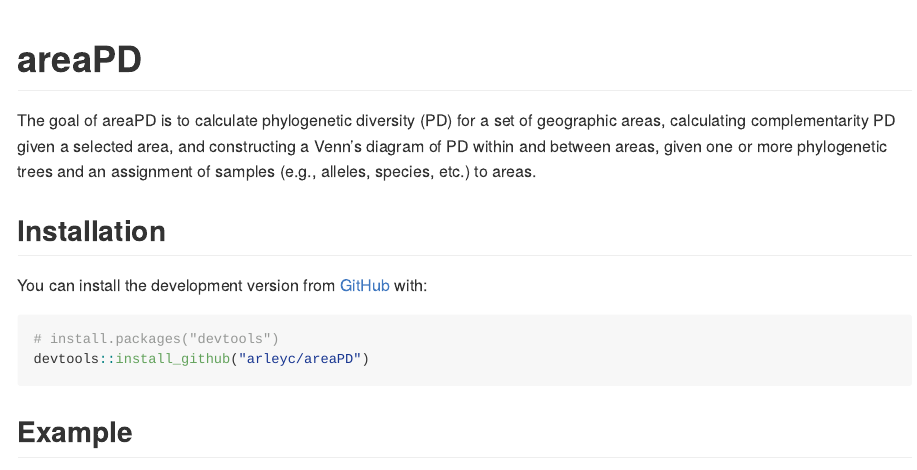
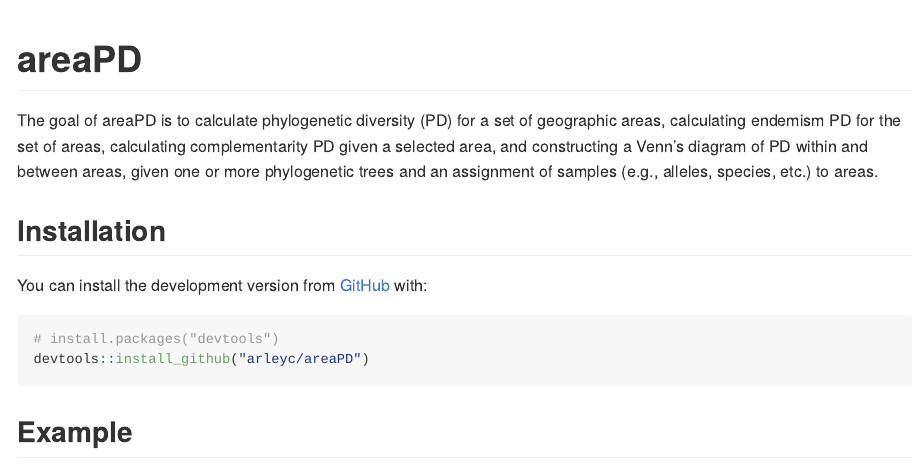
Before and after one commit to arleyc/areaPD, an R Markdown document (README.Rmd): the page in a window 1100 px wide, from its top. The pictures show the output file README.md that the author committed with the source, drawn offline in the style of GitHub.

Commit message:
update all

```diff
--- a/README.Rmd
+++ b/README.Rmd
@@ -19,11 +19,11 @@ knitr::opts_chunk$set(
 <!-- badges: end -->
 
 The goal of areaPD is to calculate phylogenetic diversity (PD)
-for a set of geographic areas, calculating complementarity PD
-given a selected area, and constructing a Venn's diagram of PD
-within and between areas, given one or more phylogenetic trees
-and an assignment of samples (e.g., alleles, species, etc.) to
-areas.
+for a set of geographic areas, calculating endemism PD for the
+set of areas, calculating complementarity PD given a selected
+area, and constructing a Venn's diagram of PD within and between
+areas, given one or more phylogenetic trees and an assignment of
+samples (e.g., alleles, species, etc.) to areas.
 
 ## Installation
 
```
Also changed, not shown: R/endemismPD.R (+3 -1 lines), README.md, README.Rmd (14 more changed lines), 3 other files.
